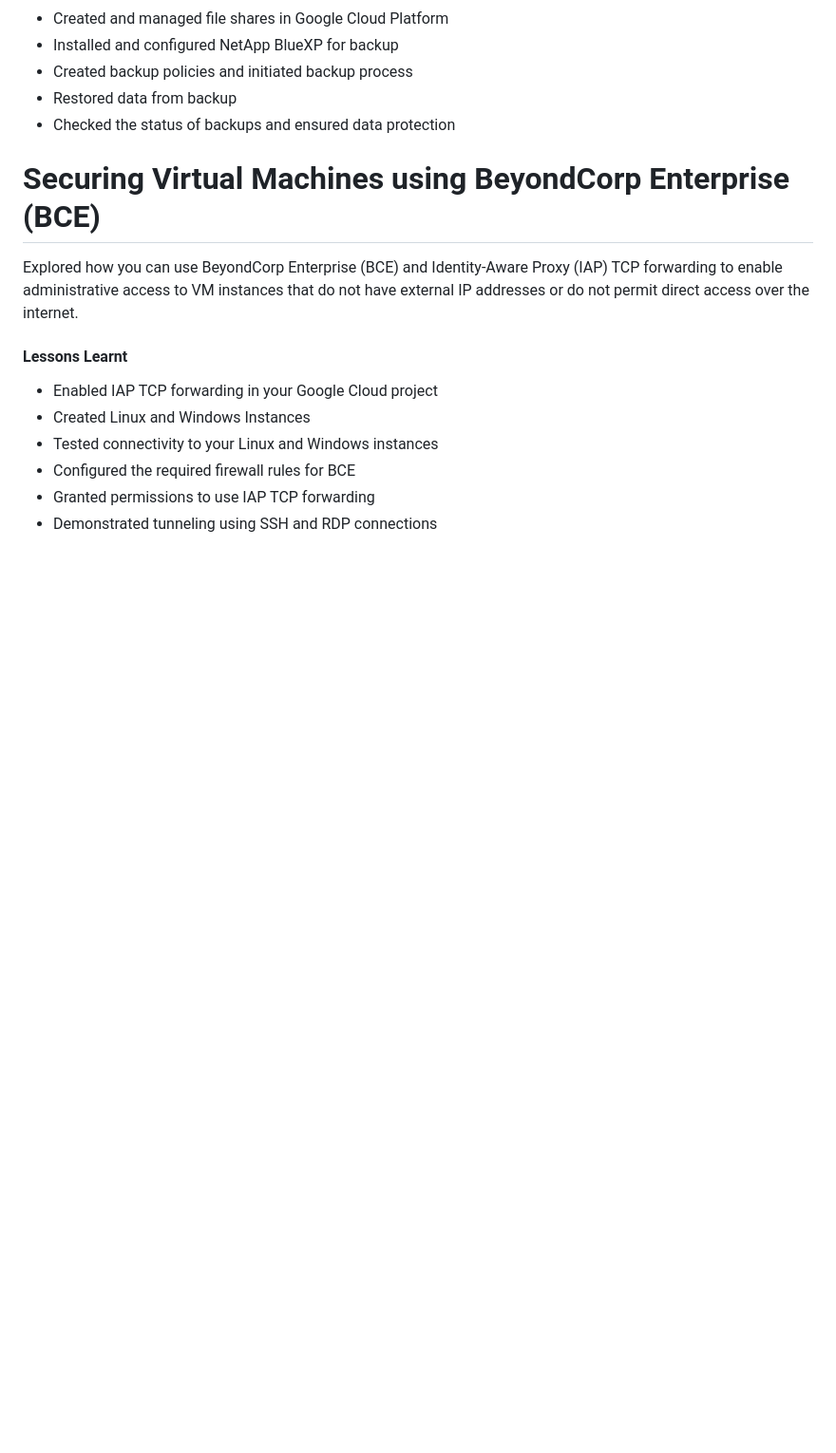
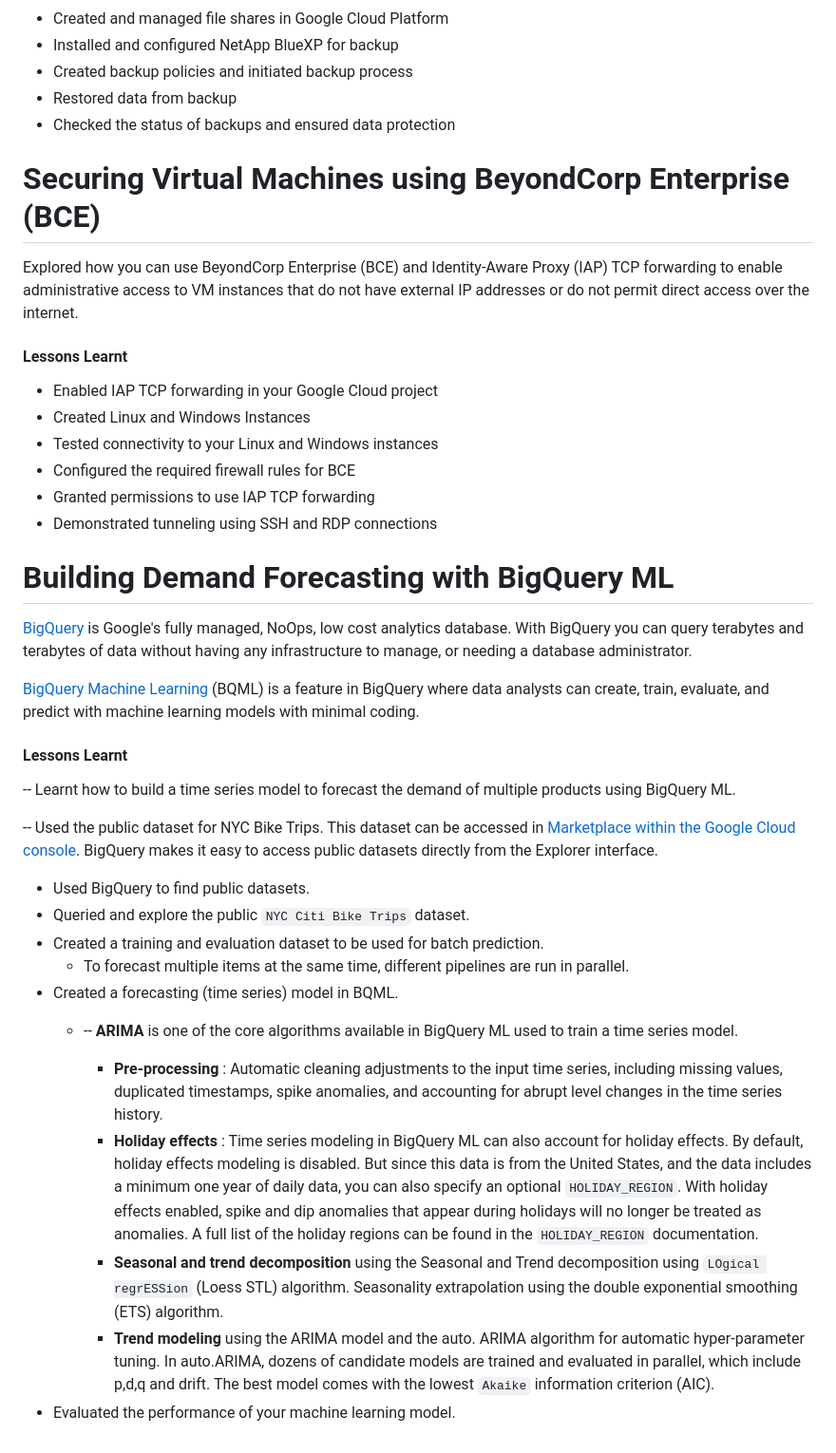
Before and after one commit to GibzB/CloudChallenge, a Markdown page: README.md, the part around the change. Shown at 95% size. GitHub-like rendering; blank space fills up the shorter version.

Commit message:
🎉 init(BigQuery): Demand Forecasting

```diff
--- a/README.md
+++ b/README.md
@@ -624,3 +624,28 @@ Explored how you can use BeyondCorp Enterprise (BCE) and Identity-Aware Proxy (I
 * Configured the required firewall rules for BCE
 * Granted permissions to use IAP TCP forwarding
 * Demonstrated tunneling using SSH and RDP connections
+
+# Building Demand Forecasting with BigQuery ML
+
+[BigQuery](https://cloud.google.com/bigquery/) is Google's fully managed, NoOps, low cost analytics database. With BigQuery you can query terabytes and terabytes of data without having any infrastructure to manage, or needing a database administrator.
+
+[BigQuery Machine Learning](https://cloud.google.com/bigquery/docs/bigqueryml-analyst-start) (BQML) is a feature in BigQuery where data analysts can create, train, evaluate, and predict with machine learning models with minimal coding.
+
+#### Lessons Learnt
+
+-- Learnt how to build a time series model to forecast the demand of multiple products using BigQuery ML.
+
+-- Used the public dataset for NYC Bike Trips. This dataset can be accessed in [Marketplace within the Google Cloud console](https://console.cloud.google.com/marketplace/browse?filter=solution-type:dataset). BigQuery makes it easy to access public datasets directly from the Explorer interface.
+
+* Used BigQuery to find public datasets.
+* Queried and explore the public `NYC Citi Bike Trips` dataset.
+* Created a training and evaluation dataset to be used for batch prediction.
+  * To forecast multiple items at the same time, different pipelines are run in parallel.
+* Created a forecasting (time series) model in BQML.
+  * -- **ARIMA** is one of the core algorithms available in BigQuery ML used to train a time series model.
+
+    * **Pre-processing** : Automatic cleaning adjustments to the input time series, including missing values, duplicated timestamps, spike anomalies, and accounting for abrupt level changes in the time series history.
+    * **Holiday effects** : Time series modeling in BigQuery ML can also account for holiday effects. By default, holiday effects modeling is disabled. But since this data is from the United States, and the data includes a minimum one year of daily data, you can also specify an optional `HOLIDAY_REGION`. With holiday effects enabled, spike and dip anomalies that appear during holidays will no longer be treated as anomalies. A full list of the holiday regions can be found in the `HOLIDAY_REGION` documentation.
+    * **Seasonal and trend decomposition** using the Seasonal and Trend decomposition using `LOgical regrESSion` (Loess STL) algorithm. Seasonality extrapolation using the double exponential smoothing (ETS) algorithm.
+    * **Trend modeling** using the ARIMA model and the auto. ARIMA algorithm for automatic hyper-parameter tuning. In auto.ARIMA, dozens of candidate models are trained and evaluated in parallel, which include p,d,q and drift. The best model comes with the lowest `Akaike` information criterion (AIC).
+* Evaluated the performance of your machine learning model.
```
